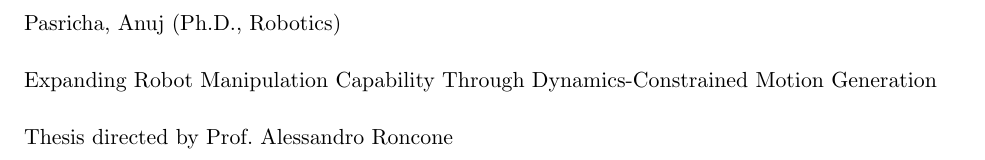
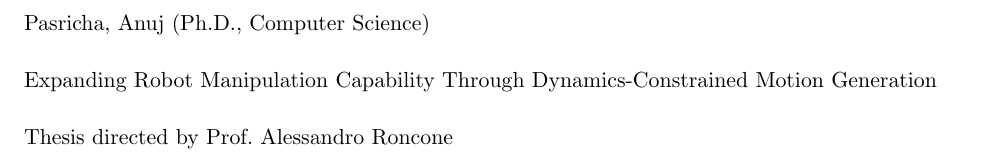
Before and after one commit to a-nooj/phd-thesis, a LaTeX thesis (ThesisFilePkg/mythesis.tex): part of page 2 of 145, cut so that both start at the same text. Compiled offline with pdfLaTeX.

Commit message:
Updates from Overleaf

```diff
--- a/ThesisFilePkg/mythesis.tex
+++ b/ThesisFilePkg/mythesis.tex
@@ -19,11 +19,10 @@
 % TODO: Personalize the front matter below.
 \author{Anuj}{Pasricha}
 
-\otherdegrees{B.S., University of Illinois at Urbana-Champaign, 2015 \\
-	      M.S., University of Colorado Boulder, 2019}
+\otherdegrees{M.S., University of Colorado Boulder, 2019 \\B.S., University of Illinois at Urbana-Champaign, 2015}
 
 \degree{Doctor of Philosophy}		%  #1 {long descr.}
-	{Ph.D., Robotics}		%  #2 {short descr.}
+	{Ph.D., Computer Science}		%  #2 {short descr.}
 
 \dept{Department of}			%  #1 {designation}
 	{Computer Science}		%  #2 {name}
```
